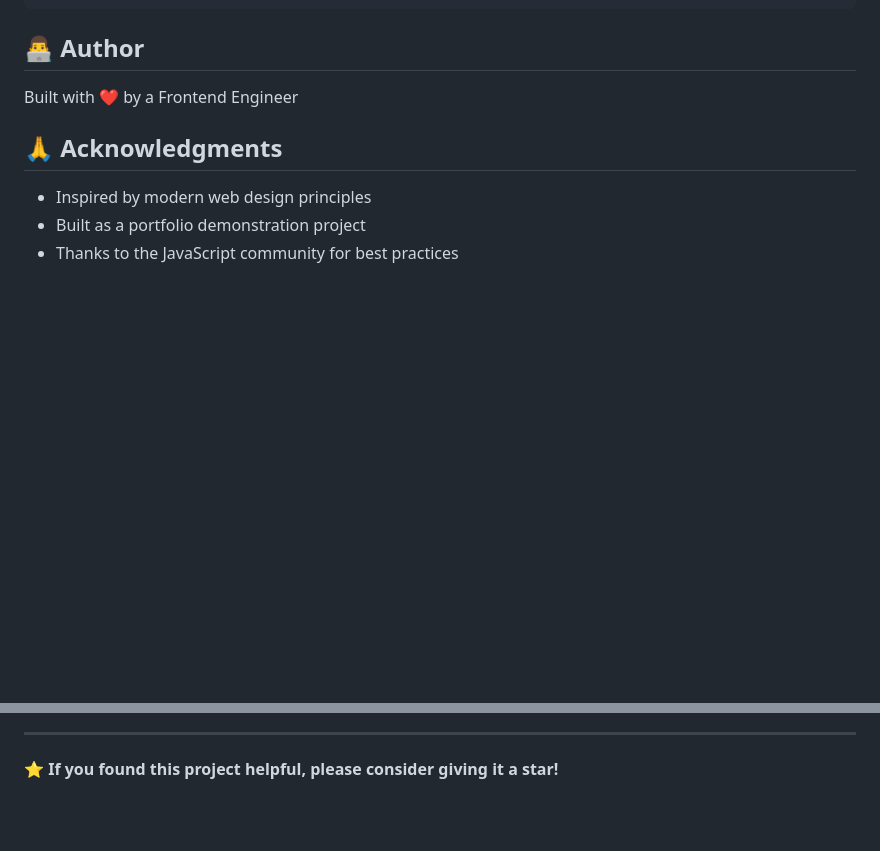
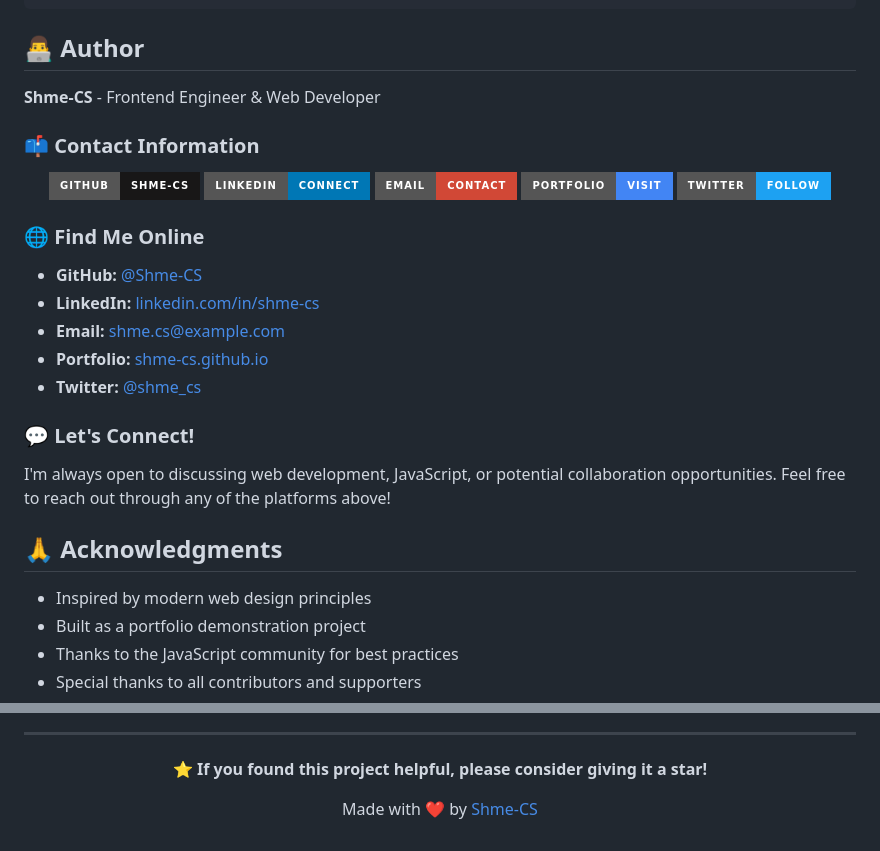
Before and after one commit to Shme-CS/js-countdown, a Markdown page: README.md, 2 parts joined by grey strips. Drawn GitHub-style; badges without logos; blank space fills up the shorter version.

Commit message:
Add comprehensive contact information and social links

```diff
--- a/README.md
+++ b/README.md
@@ -215,13 +215,38 @@ SOFTWARE.
 
 ## 👨‍💻 Author
 
-Built with ❤️ by a Frontend Engineer
+**Shme-CS** - Frontend Engineer & Web Developer
+
+### 📫 Contact Information
+
+<div align="center">
+
+[![GitHub](https://img.shields.io/badge/GitHub-Shme--CS-181717?style=for-the-badge&logo=github&logoColor=white)](https://github.com/Shme-CS)
+[![LinkedIn](https://img.shields.io/badge/LinkedIn-Connect-0077B5?style=for-the-badge&logo=linkedin&logoColor=white)](https://www.linkedin.com/in/shme-cs)
+[![Email](https://img.shields.io/badge/Email-Contact-D14836?style=for-the-badge&logo=gmail&logoColor=white)](mailto:shme.cs@example.com)
+[![Portfolio](https://img.shields.io/badge/Portfolio-Visit-4285F4?style=for-the-badge&logo=google-chrome&logoColor=white)](https://shme-cs.github.io)
+[![Twitter](https://img.shields.io/badge/Twitter-Follow-1DA1F2?style=for-the-badge&logo=twitter&logoColor=white)](https://twitter.com/shme_cs)
+
+</div>
+
+### 🌐 Find Me Online
+
+- **GitHub:** [@Shme-CS](https://github.com/Shme-CS)
+- **LinkedIn:** [linkedin.com/in/shme-cs](https://www.linkedin.com/in/shme-cs)
+- **Email:** shme.cs@example.com
+- **Portfolio:** [shme-cs.github.io](https://shme-cs.github.io)
+- **Twitter:** [@shme_cs](https://twitter.com/shme_cs)
+
+### 💬 Let's Connect!
+
+I'm always open to discussing web development, JavaScript, or potential collaboration opportunities. Feel free to reach out through any of the platforms above!
 
 ## 🙏 Acknowledgments
 
 - Inspired by modern web design principles
 - Built as a portfolio demonstration project
 - Thanks to the JavaScript community for best practices
+- Special thanks to all contributors and supporters
 
 ---
 
@@ -228 +255,5 @@ Built with ❤️ by a Frontend Engineer
 **⭐ If you found this project helpful, please consider giving it a star!**
+
+Made with ❤️ by [Shme-CS](https://github.com/Shme-CS)
+
+</div>
```
Also changed, not shown: other parts of README.md (+2 -0 lines).
